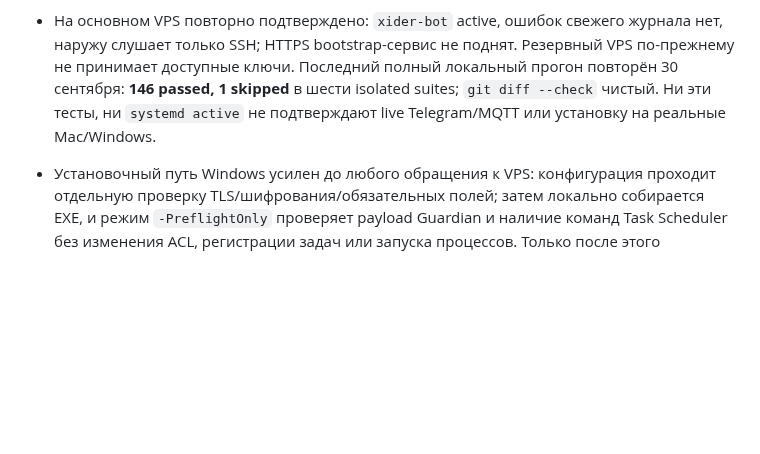
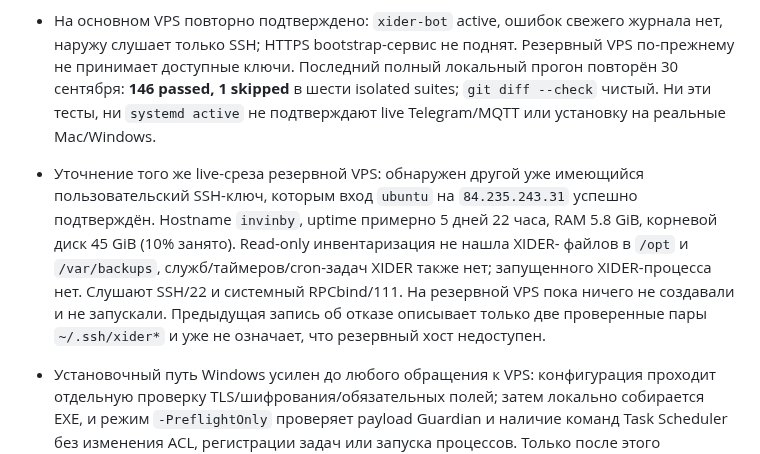
Before and after one commit to invinby/XIDER, a Markdown page: docs/XIDER-MEGA-ROADMAP.md, the part around the change. Drawn GitHub-style; blank space fills up the shorter version.

Commit message:
Record newly verified standby VPS access

```diff
--- a/docs/XIDER-MEGA-ROADMAP.md
+++ b/docs/XIDER-MEGA-ROADMAP.md
@@ -138,6 +138,15 @@ macOS-агент, Guard Keeper и система релизов.
   локальный прогон повторён 30 сентября: **146 passed, 1 skipped** в шести
   isolated suites; `git diff --check` чистый. Ни эти тесты, ни `systemd active`
   не подтверждают live Telegram/MQTT или установку на реальные Mac/Windows.
+- Уточнение того же live-среза резервной VPS: обнаружен другой уже имеющийся
+  пользовательский SSH-ключ, которым вход `ubuntu` на `84.235.243.31` успешно
+  подтверждён. Hostname `invinby`, uptime примерно 5 дней 22 часа, RAM 5.8 GiB,
+  корневой диск 45 GiB (10% занято). Read-only инвентаризация не нашла XIDER-
+  файлов в `/opt` и `/var/backups`, служб/таймеров/cron-задач XIDER также нет;
+  запущенного XIDER-процесса нет. Слушают SSH/22 и системный RPCbind/111.
+  На резервной VPS пока ничего не создавали и не запускали. Предыдущая запись
+  об отказе описывает только две проверенные пары `~/.ssh/xider*` и уже не
+  означает, что резервный хост недоступен.
 - Установочный путь Windows усилен до любого обращения к VPS: конфигурация
   проходит отдельную проверку TLS/шифрования/обязательных полей; затем локально
   собирается EXE, и режим `-PreflightOnly` проверяет payload Guardian и наличие
```
